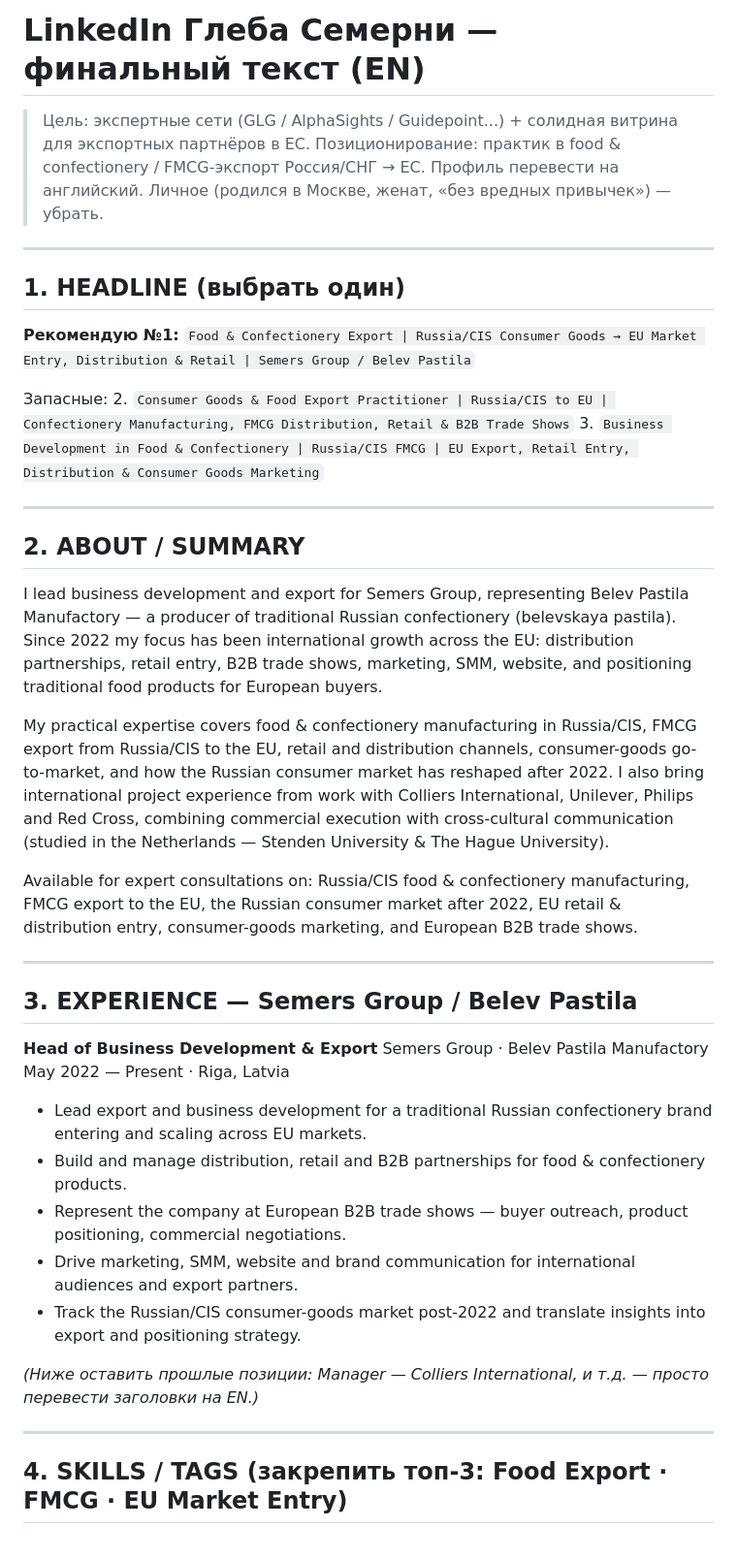
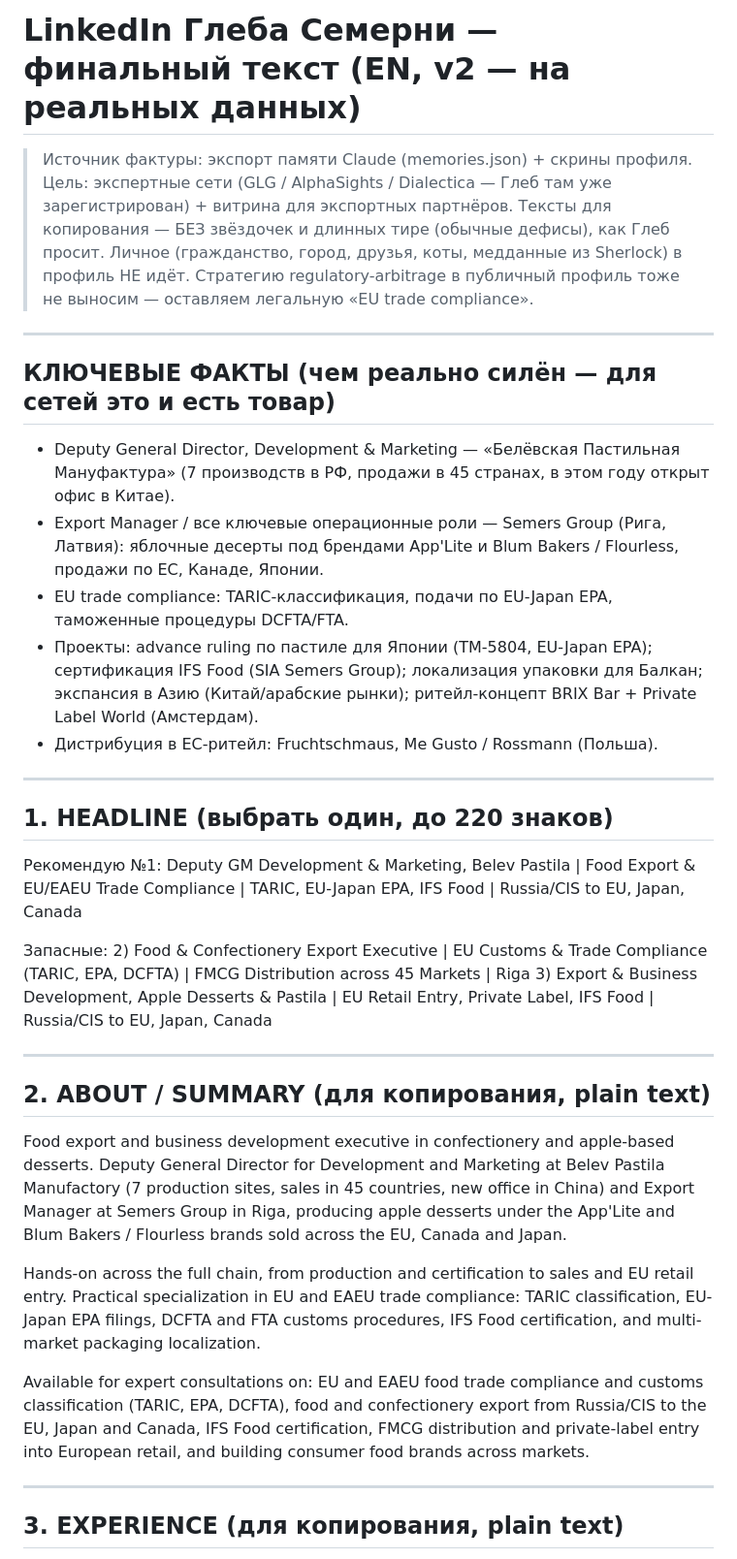
Before and after one commit to smmsemmers/pastila_bot, a Markdown page: gleb-linkedin-final.md, the part around one of its changes. Shown at 97% size. Rendered like a GitHub page.

Commit message:
auto: gleb-linkedin-final.md

```diff
--- a/gleb-linkedin-final.md
+++ b/gleb-linkedin-final.md
@@ -1,47 +1,42 @@
-# LinkedIn Глеба Семерни — финальный текст (EN)
+# LinkedIn Глеба Семерни — финальный текст (EN, v2 — на реальных данных)
 
-> Цель: экспертные сети (GLG / AlphaSights / Guidepoint...) + солидная витрина для экспортных партнёров в ЕС.
-> Позиционирование: практик в food & confectionery / FMCG-экспорт Россия/СНГ → ЕС.
-> Профиль перевести на английский. Личное (родился в Москве, женат, «без вредных привычек») — убрать.
+> Источник фактуры: экспорт памяти Claude (memories.json) + скрины профиля.
+> Цель: экспертные сети (GLG / AlphaSights / Dialectica — Глеб там уже зарегистрирован) + витрина для экспортных партнёров.
+> Тексты для копирования — БЕЗ звёздочек и длинных тире (обычные дефисы), как Глеб просит.
+> Личное (гражданство, город, друзья, коты, медданные из Sherlock) в профиль НЕ идёт.
+> Стратегию regulatory-arbitrage в публичный профиль тоже не выносим — оставляем легальную «EU trade compliance».
 
 ---
 
-## 1. HEADLINE (выбрать один)
-
-**Рекомендую №1:**
-`Food & Confectionery Export | Russia/CIS Consumer Goods → EU Market Entry, Distribution & Retail | Semers Group / Belev Pastila`
-
-Запасные:
-2. `Consumer Goods & Food Export Practitioner | Russia/CIS to EU | Confectionery Manufacturing, FMCG Distribution, Retail & B2B Trade Shows`
-3. `Business Development in Food & Confectionery | Russia/CIS FMCG | EU Export, Retail Entry, Distribution & Consumer Goods Marketing`
+## КЛЮЧЕВЫЕ ФАКТЫ (чем реально силён — для сетей это и есть товар)
+- Deputy General Director, Development & Marketing — «Белёвская Пастильная Мануфактура» (7 производств в РФ, продажи в 45 странах, в этом году открыт офис в Китае).
+- Export Manager / все ключевые операционные роли — Semers Group (Рига, Латвия): яблочные десерты под брендами App'Lite и Blum Bakers / Flourless, продажи по ЕС, Канаде, Японии.
+- EU trade compliance: TARIC-классификация, подачи по EU-Japan EPA, таможенные процедуры DCFTA/FTA.
+- Проекты: advance ruling по пастиле для Японии (TM-5804, EU-Japan EPA); сертификация IFS Food (SIA Semers Group); локализация упаковки для Балкан; экспансия в Азию (Китай/арабские рынки); ритейл-концепт BRIX Bar + Private Label World (Амстердам).
+- Дистрибуция в ЕС-ритейл: Fruchtschmaus, Me Gusto / Rossmann (Польша).
 
 ---
 
-## 2. ABOUT / SUMMARY
+## 1. HEADLINE (выбрать один, до 220 знаков)
 
-I lead business development and export for Semers Group, representing Belev Pastila Manufactory — a producer of traditional Russian confectionery (belevskaya pastila). Since 2022 my focus has been international growth across the EU: distribution partnerships, retail entry, B2B trade shows, marketing, SMM, website, and positioning traditional food products for European buyers.
+Рекомендую №1:
+Deputy GM Development & Marketing, Belev Pastila | Food Export & EU/EAEU Trade Compliance | TARIC, EU-Japan EPA, IFS Food | Russia/CIS to EU, Japan, Canada
 
-My practical expertise covers food & confectionery manufacturing in Russia/CIS, FMCG export from Russia/CIS to the EU, retail and distribution channels, consumer-goods go-to-market, and how the Russian consumer market has reshaped after 2022. I also bring international project experience from work with Colliers International, Unilever, Philips and Red Cross, combining commercial execution with cross-cultural communication (studied in the Netherlands — Stenden University & The Hague University).
-
-Available for expert consultations on: Russia/CIS food & confectionery manufacturing, FMCG export to the EU, the Russian consumer market after 2022, EU retail & distribution entry, consumer-goods marketing, and European B2B trade shows.
+Запасные:
+2) Food & Confectionery Export Executive | EU Customs & Trade Compliance (TARIC, EPA, DCFTA) | FMCG Distribution across 45 Markets | Riga
+3) Export & Business Development, Apple Desserts & Pastila | EU Retail Entry, Private Label, IFS Food | Russia/CIS to EU, Japan, Canada
 
 ---
 
-## 3. EXPERIENCE — Semers Group / Belev Pastila
+## 2. ABOUT / SUMMARY (для копирования, plain text)
 
-**Head of Business Development & Export**
-Semers Group · Belev Pastila Manufactory
-May 2022 — Present · Riga, Latvia
+Food export and business development executive in confectionery and apple-based desserts. Deputy General Director for Development and Marketing at Belev Pastila Manufactory (7 production sites, sales in 45 countries, new office in China) and Export Manager at Semers Group in Riga, producing apple desserts under the App'Lite and Blum Bakers / Flourless brands sold across the EU, Canada and Japan.
 
-- Lead export and business development for a traditional Russian confectionery brand entering and scaling across EU markets.
-- Build and manage distribution, retail and B2B partnerships for food & confectionery products.
-- Represent the company at European B2B trade shows — buyer outreach, product positioning, commercial negotiations.
-- Drive marketing, SMM, website and brand communication for international audiences and export partners.
-- Track the Russian/CIS consumer-goods market post-2022 and translate insights into export and positioning strategy.
+Hands-on across the full chain, from production and certification to sales and EU retail entry. Practical specialization in EU and EAEU trade compliance: TARIC classification, EU-Japan EPA filings, DCFTA and FTA customs procedures, IFS Food certification, and multi-market packaging localization.
 
-*(Ниже оставить прошлые позиции: Manager — Colliers International, и т.д. — просто перевести заголовки на EN.)*
+Available for expert consultations on: EU and EAEU food trade compliance and customs classification (TARIC, EPA, DCFTA), food and confectionery export from Russia/CIS to the EU, Japan and Canada, IFS Food certification, FMCG distribution and private-label entry into European retail, and building consumer food brands across markets.
 
 ---
 
-## 4. SKILLS / TAGS (закрепить топ-3: Food Export · FMCG · EU Market Entry)
+## 3. EXPERIENCE (для копирования, plain text)
 
```
Also changed, not shown: other parts of gleb-linkedin-final.md (+34 -17 lines).
